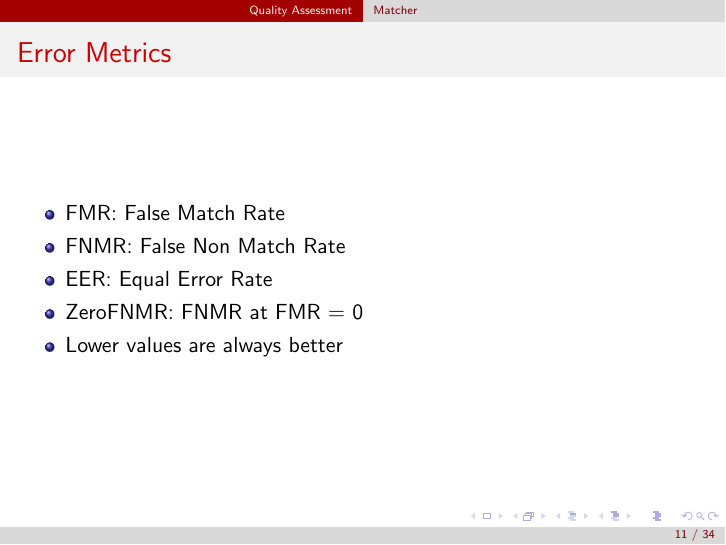
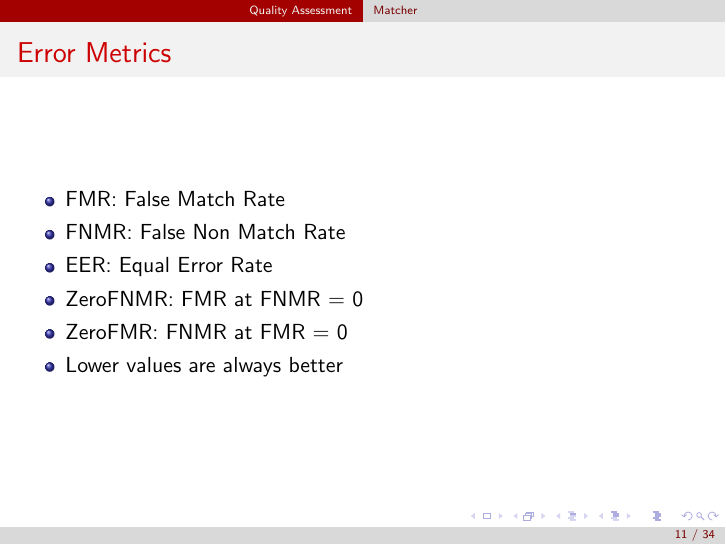
Before and after one commit to samydafir/Multimedia-Datenformate, LaTeX slides (presentation.tex): page 11 of 34. Compiled offline with pdfLaTeX.

Commit message:
final changes

```diff
--- a/presentation.tex
+++ b/presentation.tex
@@ -148,7 +148,8 @@ The database consists of finger vein images of different fingers of different pe
 		\item FMR: False Match Rate
 		\item FNMR: False Non Match Rate
 		\item EER: Equal Error Rate
-		\item ZeroFNMR: FNMR at FMR = 0
+		\item ZeroFNMR: FMR at FNMR = 0
+		\item ZeroFMR: FNMR at FMR = 0
 		\item Lower values are always better
 	\end{itemize}
 
```
Also changed, not shown: graphics/errors_modified.png, presentation.pdf.
